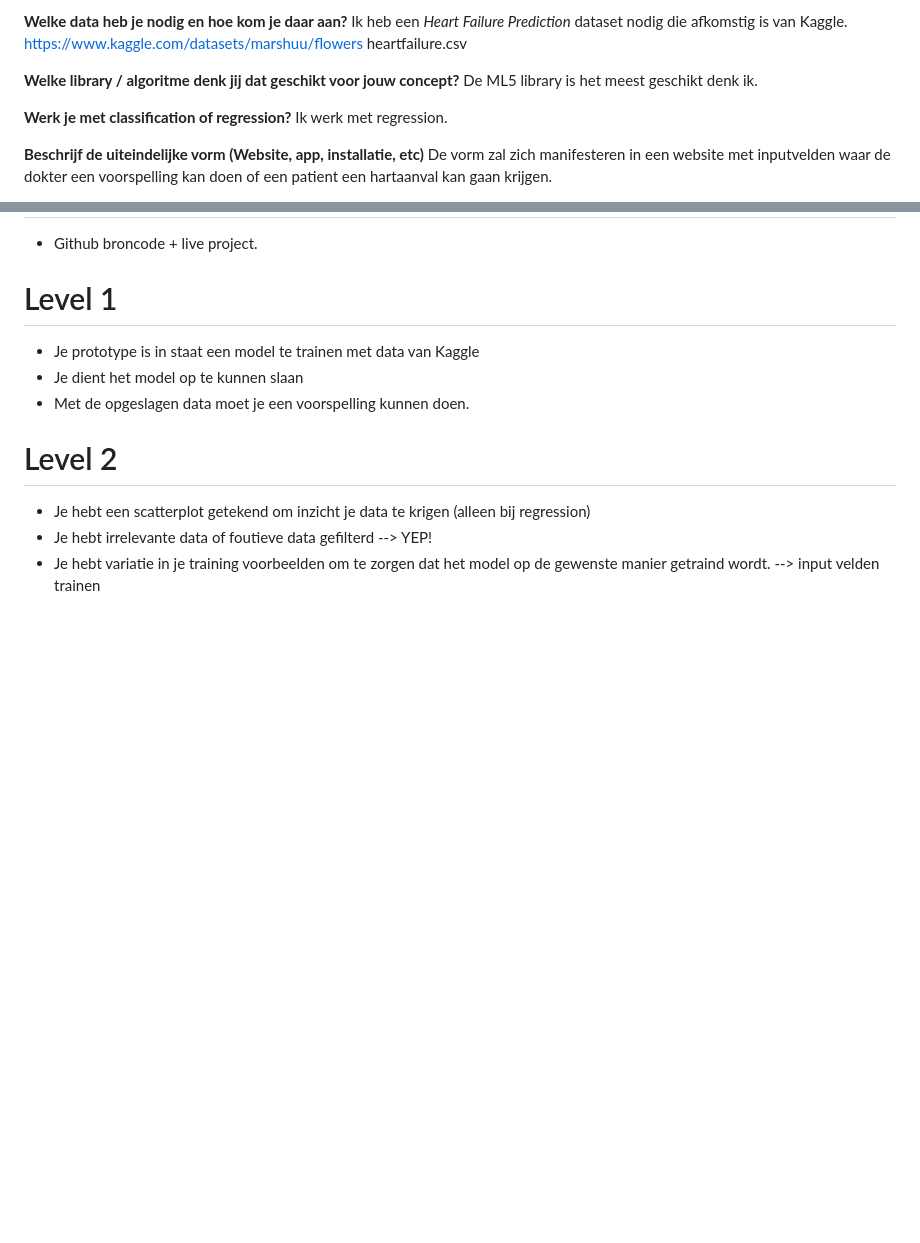
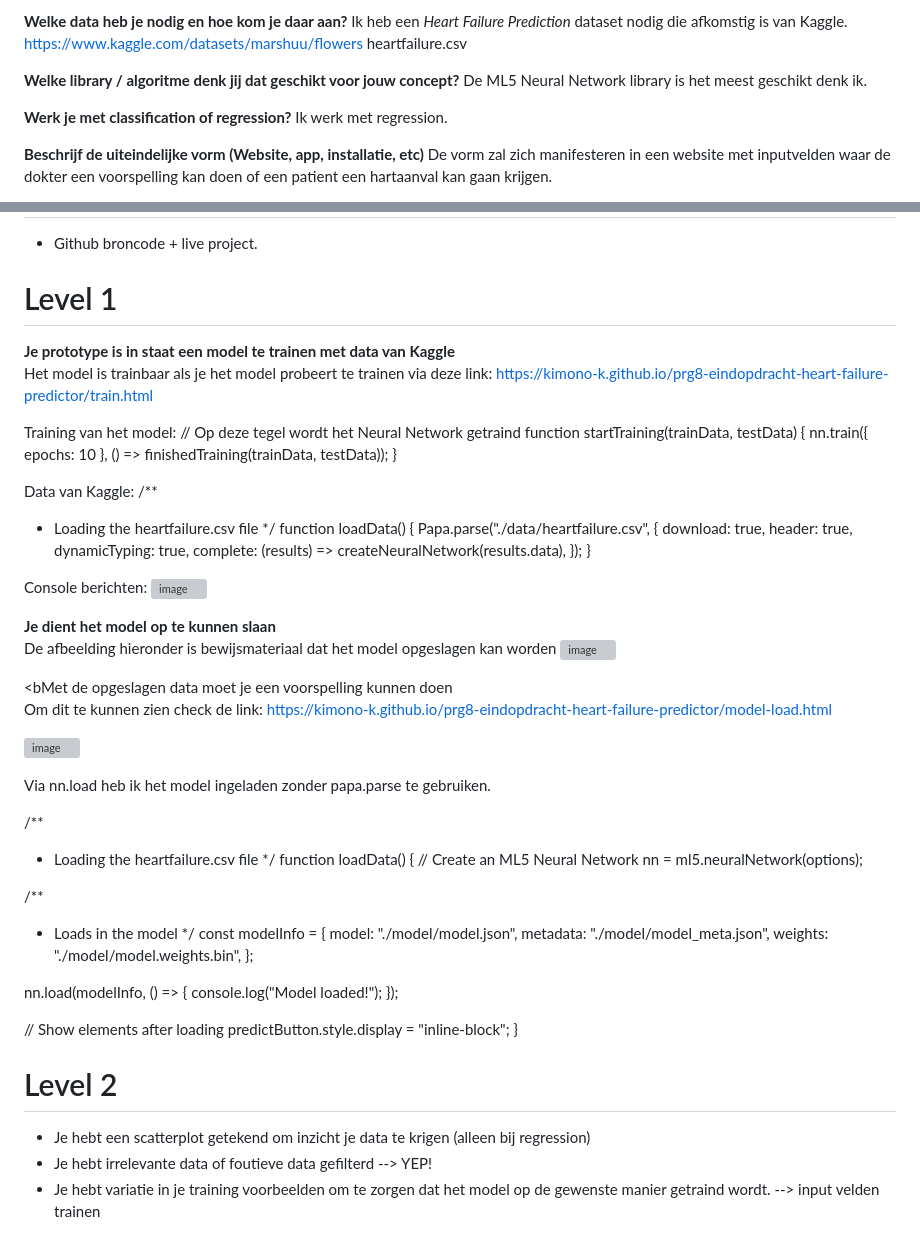
Before and after one commit to kimono-k/prg8-eindopdracht-heart-failure-predictor, a Markdown page: README.md, 2 parts joined by grey strips. Drawn GitHub-style; blank space fills up the shorter version; grey boxes are pictures that could not be loaded.

```diff
--- a/README.md
+++ b/README.md
@@ -33,7 +33,7 @@ https://www.kaggle.com/datasets/marshuu/flowers
 heartfailure.csv
 
 <b>Welke library / algoritme denk jij dat geschikt voor jouw concept?</b>
-De ML5 library is het meest geschikt denk ik.
+De ML5 Neural Network library is het meest geschikt denk ik.
 
 <b>Werk je met classification of regression?</b>
 Ik werk met regression.
@@ -56,10 +56,71 @@ De eindgebruikers zijn doktoren die rationele beslssingen moeten maken om een me
 - Github broncode + live project.
 
 # Level 1
+<b>Je prototype is in staat een model te trainen met data van Kaggle</b>
+<br />
+Het model is trainbaar als je het model probeert te trainen via deze link:
+https://kimono-k.github.io/prg8-eindopdracht-heart-failure-predictor/train.html
 
-- Je prototype is in staat een model te trainen met data van Kaggle
-- Je dient het model op te kunnen slaan
-- Met de opgeslagen data moet je een voorspelling kunnen doen.
+Training van het model:
+// Op deze tegel wordt het Neural Network getraind
+function startTraining(trainData, testData) {
+  nn.train({ epochs: 10 }, () => finishedTraining(trainData, testData));
+}
+
+Data van Kaggle:
+/**
+ * Loading the heartfailure.csv file
+ */
+function loadData() {
+  Papa.parse("./data/heartfailure.csv", {
+    download: true,
+    header: true,
+    dynamicTyping: true,
+    complete: (results) => createNeuralNetwork(results.data),
+  });
+}
+
+Console berichten:
+![image](https://user-images.githubusercontent.com/34915099/230963879-894b8ef0-b30d-4ee7-9cfb-c26fd90c0b4c.png)
+
+<b>Je dient het model op te kunnen slaan</b>
+<br />
+De afbeelding hieronder is bewijsmateriaal dat het model opgeslagen kan worden
+![image](https://user-images.githubusercontent.com/34915099/230964537-f1dc4c8d-f340-4220-8339-7ad74ed1dd7e.png)
+
+<bMet de opgeslagen data moet je een voorspelling kunnen doen</b>
+<br />
+Om dit te kunnen zien check de link: https://kimono-k.github.io/prg8-eindopdracht-heart-failure-predictor/model-load.html
+
+![image](https://user-images.githubusercontent.com/34915099/230965576-c38aad8d-e2f2-49d5-b79d-42c20da8951b.png)
+
+
+Via nn.load heb ik het model ingeladen zonder papa.parse te gebruiken.
+
+/**
+ * Loading the heartfailure.csv file
+ */
+function loadData() {
+  // Create an ML5 Neural Network
+  nn = ml5.neuralNetwork(options);
+
+  /**
+   * Loads in the model
+   */
+  const modelInfo = {
+    model: "./model/model.json",
+    metadata: "./model/model_meta.json",
+    weights: "./model/model.weights.bin",
+  };
+
+  nn.load(modelInfo, () => {
+    console.log("Model loaded!");
+  });
+
+  // Show elements after loading
+  predictButton.style.display = "inline-block";
+}
+
 
 # Level 2
 
```
